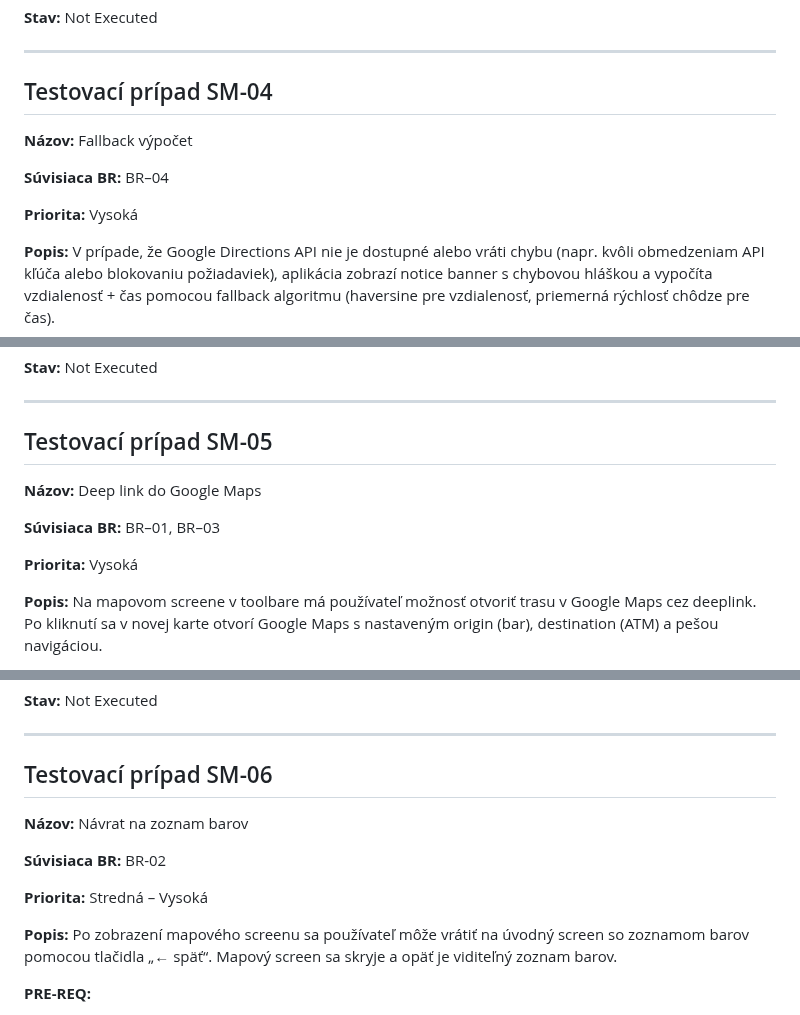
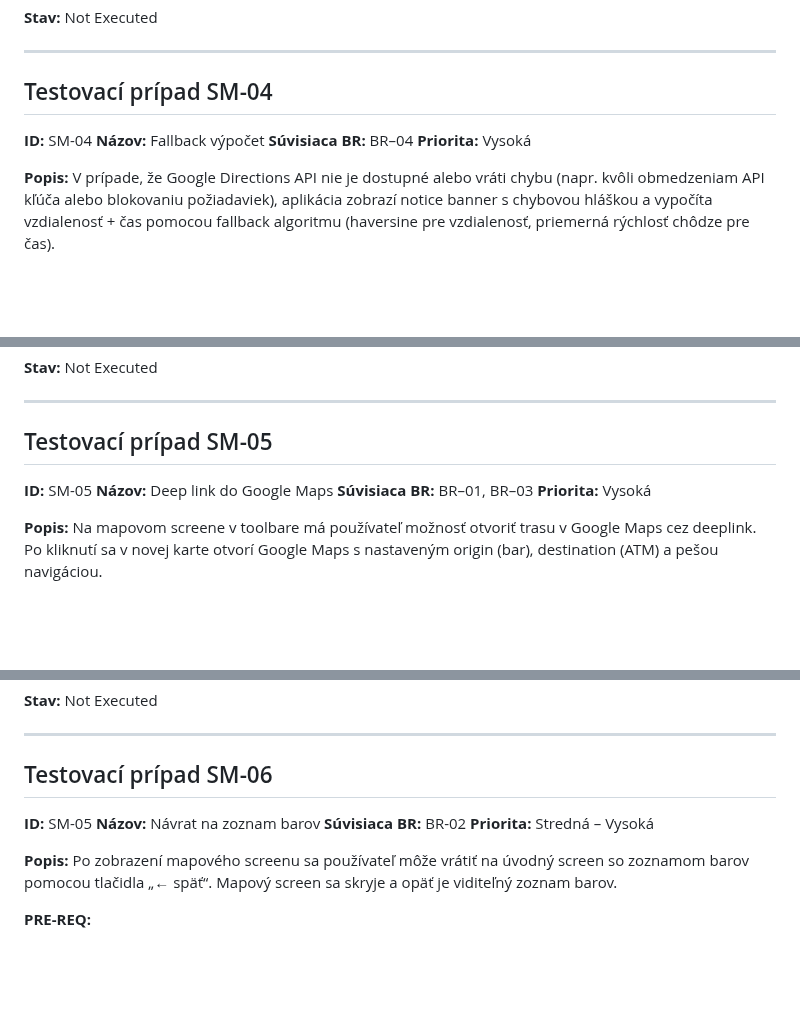
Before and after one commit to MarZav-5/QA_demo_projects, a Markdown page: PUTICASH/smoke_test_cases.md, 3 parts joined by grey strips. Drawn GitHub-style; blank space fills up the shorter version.

```diff
--- a/PUTICASH/smoke_test_cases.md
+++ b/PUTICASH/smoke_test_cases.md
@@ -134,10 +131,9 @@ Not Executed
 
 ## Testovací prípad SM-04
 
+**ID:** SM-04
 **Názov:** Fallback výpočet
-
 **Súvisiaca BR:** BR–04
-
 **Priorita:** Vysoká
 
 **Popis:** V prípade, že Google Directions API nie je dostupné alebo vráti chybu (napr. kvôli obmedzeniam API kľúča alebo blokovaniu požiadaviek),
@@ -180,10 +176,9 @@ Not Executed
 
 ## Testovací prípad SM-05
 
+**ID:** SM-05
 **Názov:** Deep link do Google Maps
-
 **Súvisiaca BR:** BR–01, BR–03
-
 **Priorita:** Vysoká
 
 **Popis:** Na mapovom screene v toolbare má používateľ možnosť otvoriť trasu v Google Maps cez deeplink.
@@ -219,13 +214,10 @@ Not Executed
 
 ## Testovací prípad SM-06
 
-
+**ID:** SM-05
 **Názov:** Návrat na zoznam barov
-
 **Súvisiaca BR:** BR-02
-
 **Priorita:** Stredná – Vysoká
-
 
 **Popis:** Po zobrazení mapového screenu sa používateľ môže vrátiť na úvodný screen so zoznamom barov pomocou tlačidla „← späť“.
 Mapový screen sa skryje a opäť je viditeľný zoznam barov.
```
Also changed, not shown: other parts of PUTICASH/smoke_test_cases.md (+6 -14 lines).
